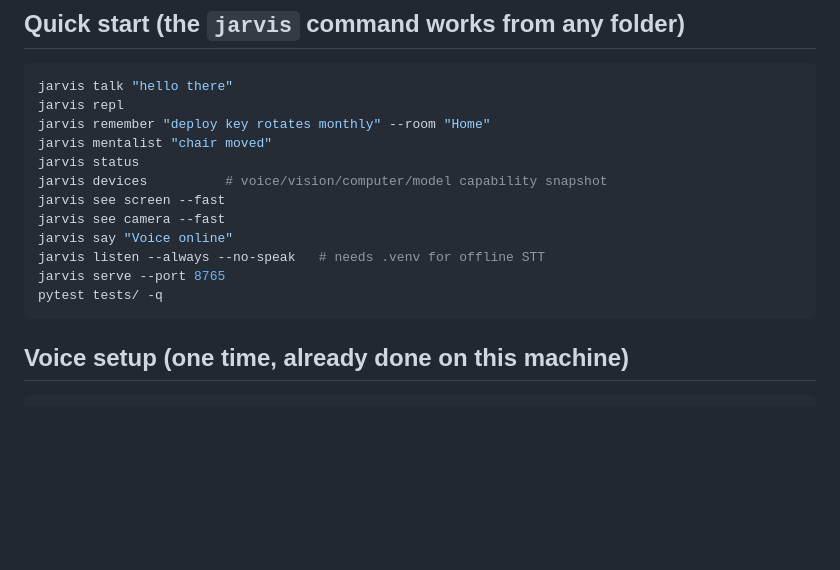
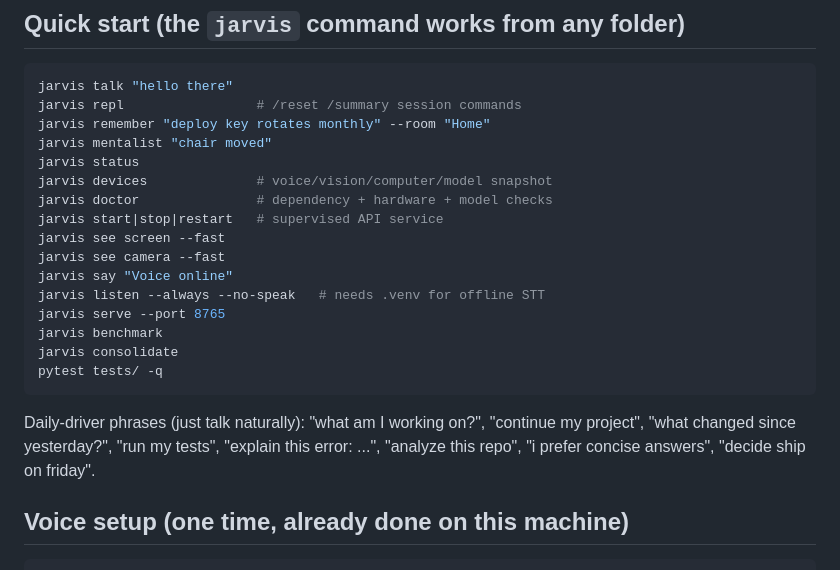
Before and after one commit to MuntazarAI/jarvis-os, a Markdown page: README.md, the part around the change. Rendered like a GitHub page; blank space fills up the shorter version.

Commit message:
docs: v1.0 command reference + daily-driver phrases

````diff
--- a/README.md
+++ b/README.md
@@ -8,18 +8,27 @@ Voice STT lives in `.venv` (faster-whisper, offline); system backends
 
 ```bash
 jarvis talk "hello there"
-jarvis repl
+jarvis repl                 # /reset /summary session commands
 jarvis remember "deploy key rotates monthly" --room "Home"
 jarvis mentalist "chair moved"
 jarvis status
-jarvis devices          # voice/vision/computer/model capability snapshot
+jarvis devices              # voice/vision/computer/model snapshot
+jarvis doctor               # dependency + hardware + model checks
+jarvis start|stop|restart   # supervised API service
 jarvis see screen --fast
 jarvis see camera --fast
 jarvis say "Voice online"
 jarvis listen --always --no-speak   # needs .venv for offline STT
 jarvis serve --port 8765
+jarvis benchmark
+jarvis consolidate
 pytest tests/ -q
 ```
+
+Daily-driver phrases (just talk naturally): "what am I working on?",
+"continue my project", "what changed since yesterday?", "run my tests",
+"explain this error: ...", "analyze this repo", "i prefer concise answers",
+"decide ship on friday".
 
 ## Voice setup (one time, already done on this machine)
 
````
